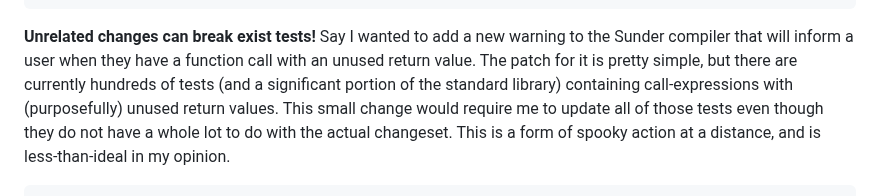
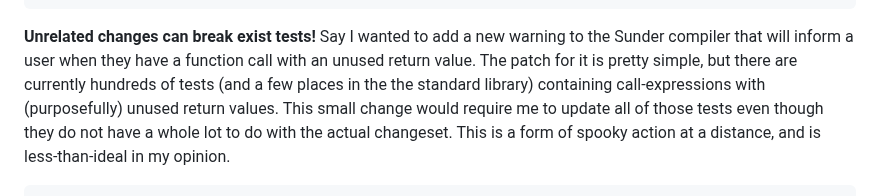
Before and after one commit to ashn-dot-dev/site, a Markdown page: src/blog/2024-11-04-dead-simple-testing-for-programming-language-projects.md, the part around the change. Rendered like a GitHub page.

Commit message:
Update "Dead Simple Testing for Programming Language Projects"

```diff
--- a/src/blog/2024-11-04-dead-simple-testing-for-programming-language-projects.md
+++ b/src/blog/2024-11-04-dead-simple-testing-for-programming-language-projects.md
@@ -474,7 +474,7 @@ reference@0x100f97200
 **Unrelated changes can break exist tests!** Say I wanted to add a new warning
 to the Sunder compiler that will inform a user when they have a function call
 with an unused return value. The patch for it is pretty simple, but there are
-currently hundreds of tests (and a significant portion of the standard library)
+currently hundreds of tests (and a few places in the the standard library)
 containing call-expressions with (purposefully) unused return values. This
 small change would require me to update all of those tests even though they do
 not have a whole lot to do with the actual changeset. This is a form of spooky
```
